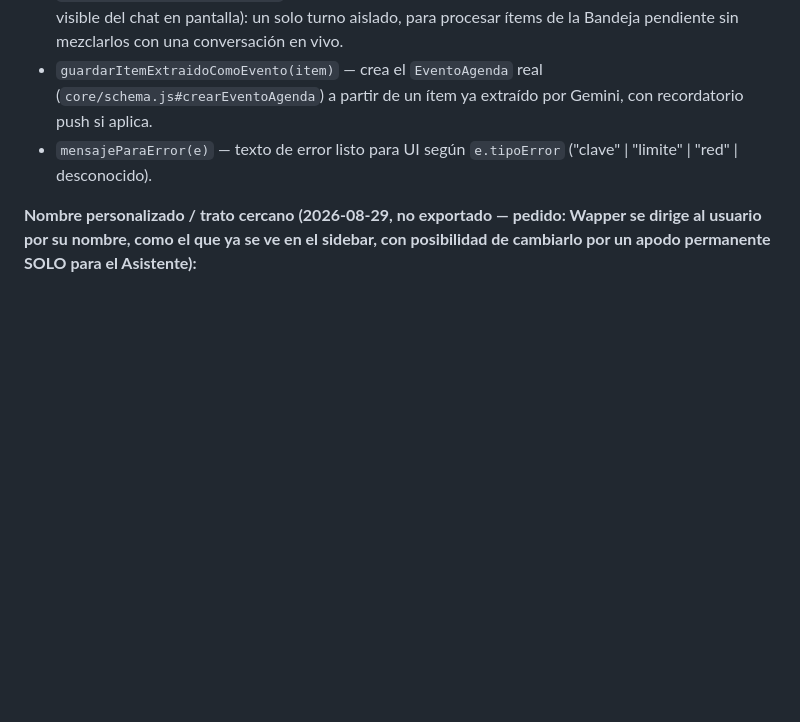
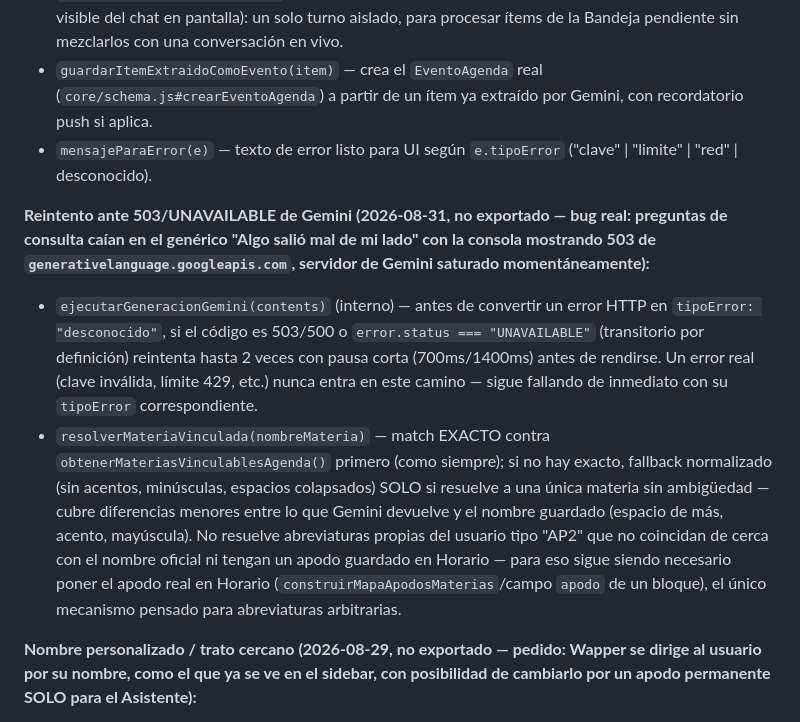
Before and after one commit to WaxyFlounder971/PlanDeEstudios, a Markdown page: MAPA/MAPA_FUNCIONES.md, the part around the change. Rendered like a GitHub page; blank space fills up the shorter version.

```diff
--- a/MAPA/MAPA_FUNCIONES.md
+++ b/MAPA/MAPA_FUNCIONES.md
@@ -777,6 +777,10 @@ Exporta:
 * `guardarItemExtraidoComoEvento(item)` — crea el `EventoAgenda` real (`core/schema.js#crearEventoAgenda`) a partir de un ítem ya extraído por Gemini, con recordatorio push si aplica.
 * `mensajeParaError(e)` — texto de error listo para UI según `e.tipoError` ("clave" | "limite" | "red" | desconocido).
 
+**Reintento ante 503/UNAVAILABLE de Gemini (2026-08-31, no exportado — bug real: preguntas de consulta caían en el genérico "Algo salió mal de mi lado" con la consola mostrando 503 de `generativelanguage.googleapis.com`, servidor de Gemini saturado momentáneamente):**
+* `ejecutarGeneracionGemini(contents)` (interno) — antes de convertir un error HTTP en `tipoError: "desconocido"`, si el código es 503/500 o `error.status === "UNAVAILABLE"` (transitorio por definición) reintenta hasta 2 veces con pausa corta (700ms/1400ms) antes de rendirse. Un error real (clave inválida, límite 429, etc.) nunca entra en este camino — sigue fallando de inmediato con su `tipoError` correspondiente.
+* `resolverMateriaVinculada(nombreMateria)` — match EXACTO contra `obtenerMateriasVinculablesAgenda()` primero (como siempre); si no hay exacto, fallback normalizado (sin acentos, minúsculas, espacios colapsados) SOLO si resuelve a una única materia sin ambigüedad — cubre diferencias menores entre lo que Gemini devuelve y el nombre guardado (espacio de más, acento, mayúscula). No resuelve abreviaturas propias del usuario tipo "AP2" que no coincidan de cerca con el nombre oficial ni tengan un apodo guardado en Horario — para eso sigue siendo necesario poner el apodo real en Horario (`construirMapaApodosMaterias`/campo `apodo` de un bloque), el único mecanismo pensado para abreviaturas arbitrarias.
+
 **Nombre personalizado / trato cercano (2026-08-29, no exportado — pedido: Wapper se dirige al usuario por su nombre, como el que ya se ve en el sidebar, con posibilidad de cambiarlo por un apodo permanente SOLO para el Asistente):**
 * **Confirmado con `main.js`** (2026-08-29, bug real reportado: "cómo me llamo?" respondía que no tenía acceso al nombre — la asunción original `estado.perfil.nombre` estaba mal, siempre devolvía `null`): el nombre de la cuenta de Google vive en `estado.datos.perfil.nombre` (dentro del JSON sincronizado, lo pone `obtenerPerfilGoogle`/`auth.js` justo después del login), NO en un campo de sesión aparte. Ya corregido en `obtenerNombrePerfilGoogleCrudo()`.
 * `obtenerNombreParaDirigirse()` — el nombre/apodo con el que Wapper se dirige al usuario ahora mismo: primero `estado.datos.configuracion.asistente_nombre_preferido` (si el usuario pidió un apodo, PERMANENTE hasta que lo cambie de nuevo — nunca toca `estado.perfil`, el nombre del sidebar sigue intacto), si no el primer nombre de `estado.perfil.nombre` (`obtenerPrimerNombre`), si no `null` (Wapper sigue funcionando igual sin nombre).
```
